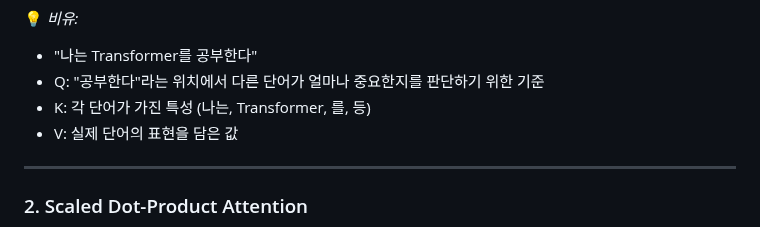
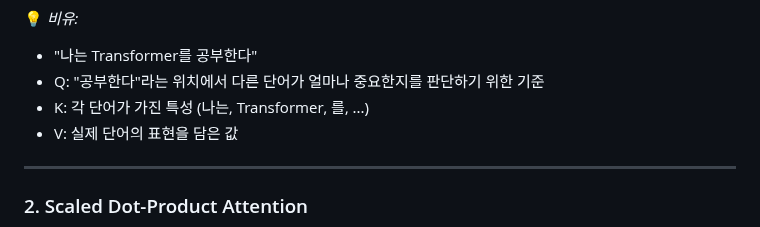
Before and after one commit to purefe11/StockPatchTST, a Markdown page: docs/TRANSFORMER.md, the part around the change. GitHub-like rendering.

```diff
--- a/docs/TRANSFORMER.md
+++ b/docs/TRANSFORMER.md
@@ -95,7 +95,7 @@
 💡 *비유:*
 - "나는 Transformer를 공부한다"
 - Q: "공부한다"라는 위치에서 다른 단어가 얼마나 중요한지를 판단하기 위한 기준
-- K: 각 단어가 가진 특성 (나는, Transformer, 를, 등)
+- K: 각 단어가 가진 특성 (나는, Transformer, 를, ...)
 - V: 실제 단어의 표현을 담은 값
 
 ---
```
